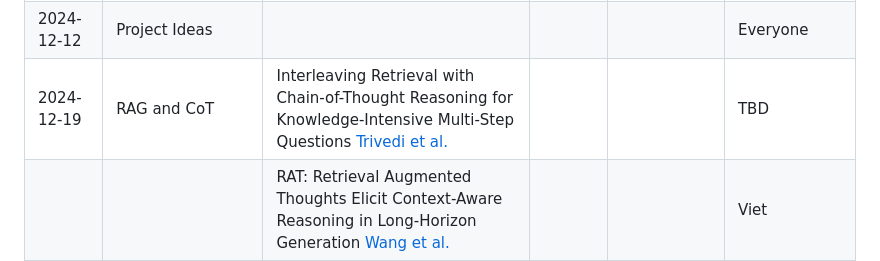
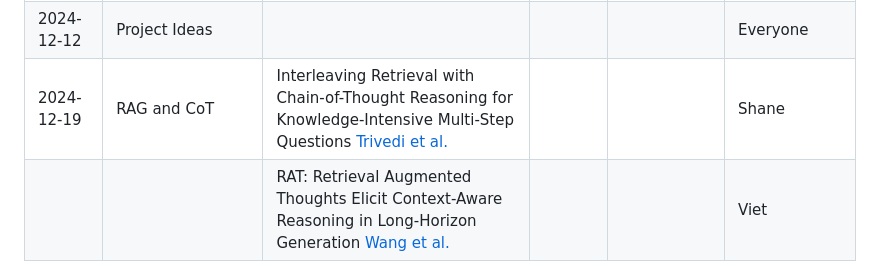
Before and after one commit to lacoco-lab/lacoco-lab.github.io, a Markdown page: courses/knowledge-2024/README.md, the part around the change. Drawn GitHub-style.

```diff
--- a/courses/knowledge-2024/README.md
+++ b/courses/knowledge-2024/README.md
@@ -64,7 +64,7 @@ In each session, two students will together present two papers (in the "Readings
 | 2024-12-05    |   Rearranged RAG pipelines                  | Enhancing Retrieval-Augmented Large Language Models with Iterative Retrieval-Generation Synergy [Shao et al.](https://arxiv.org/abs/2305.15294)     |     |   |   Anas  |
 |               |                | Demonstrate-Search-Predict: Composing retrieval and language models for knowledge-intensive NLP [Khattab et al.](https://arxiv.org/abs/2212.14024)  | |  | Muhammad Usama |
 | 2024-12-12 | Project Ideas | | |  | Everyone |
-| 2024-12-19    | RAG and CoT     | Interleaving Retrieval with Chain-of-Thought Reasoning for Knowledge-Intensive Multi-Step Questions [Trivedi et al.](https://arxiv.org/abs/2212.10509) | | | TBD |
+| 2024-12-19    | RAG and CoT     | Interleaving Retrieval with Chain-of-Thought Reasoning for Knowledge-Intensive Multi-Step Questions [Trivedi et al.](https://arxiv.org/abs/2212.10509) | | | Shane |
 |               |                     | RAT: Retrieval Augmented Thoughts Elicit Context-Aware Reasoning in Long-Horizon Generation [Wang et al.](https://arxiv.org/abs/2403.05313) |   |  | Viet |
 | 2024-12-26 | no class
 | 2025-01-02 | no class
```
